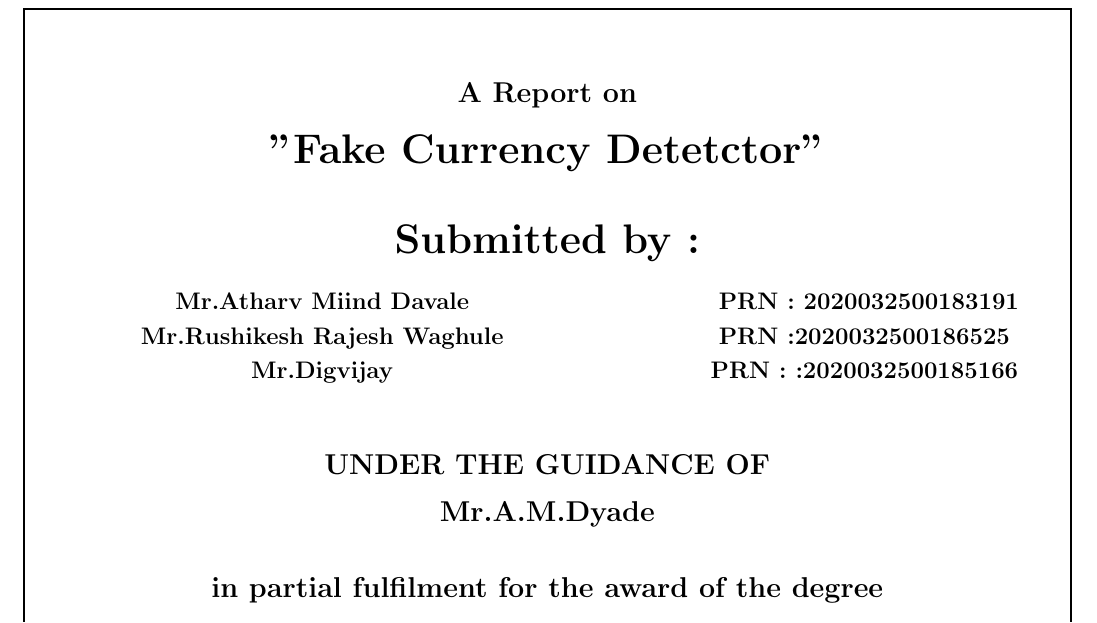
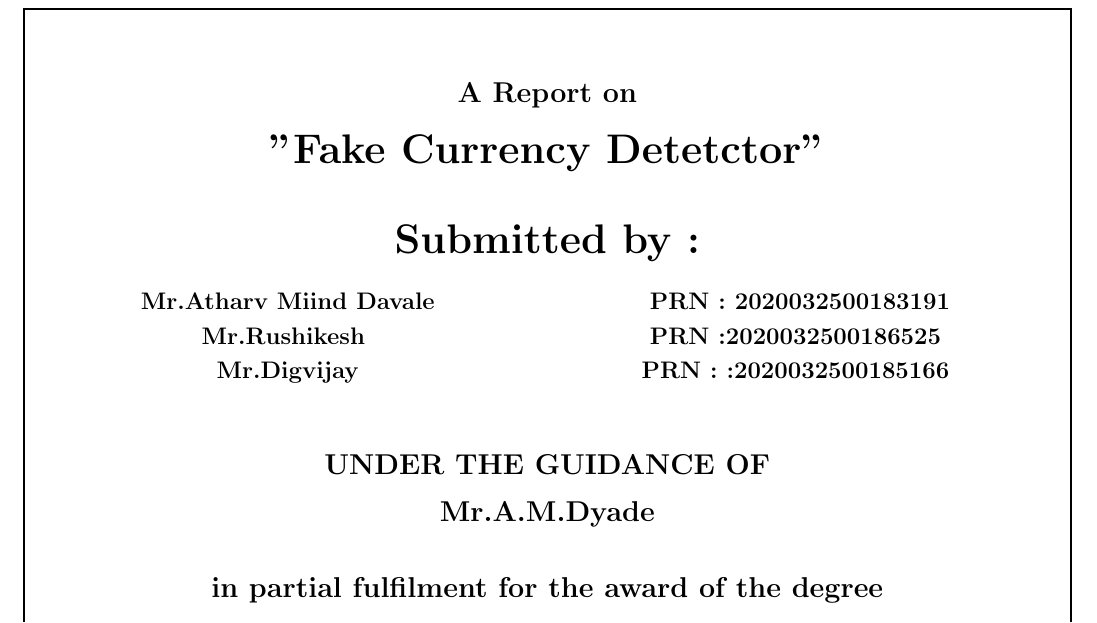
Before and after one commit to Rushikesh177/tex-1, a LaTeX document (untitled-1.tex): part of page 1 of 17, cut so that both start at the same text. Compiled offline with pdfLaTeX.

Commit message:
Update untitled-1.tex

```diff
--- a/untitled-1.tex
+++ b/untitled-1.tex
@@ -23,7 +23,7 @@
 
  \begin{tabular}{ c c c }
  \textbf{Mr.Atharv Miind Davale} & \hspace{1.1in} & \textbf{ PRN :  2020032500183191} \\ [1mm]
- \textbf {Mr.Rushikesh Rajesh Waghule} & \hspace{1.1in} & \textbf{PRN :2020032500186525}\\[1mm]
+ \textbf {Mr.Rushikesh } & \hspace{1.1in} & \textbf{PRN :2020032500186525}\\[1mm]
  \textbf{ Mr.Digvijay  } & \hspace{1.1in}  & \textbf{PRN : :2020032500185166}\\[7mm]
  \end{tabular}
 
```
